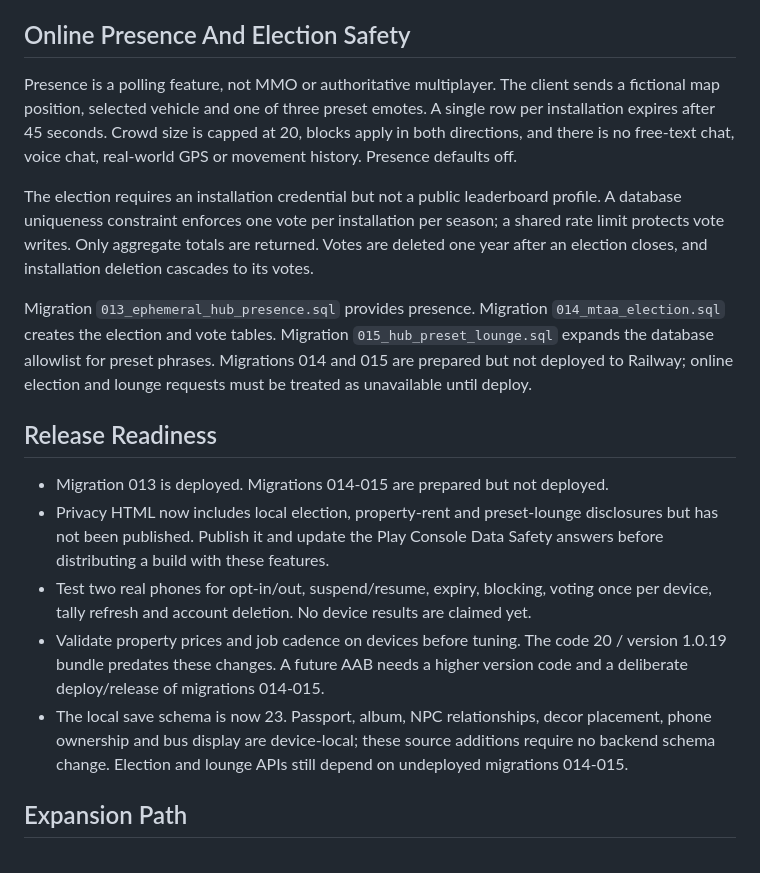
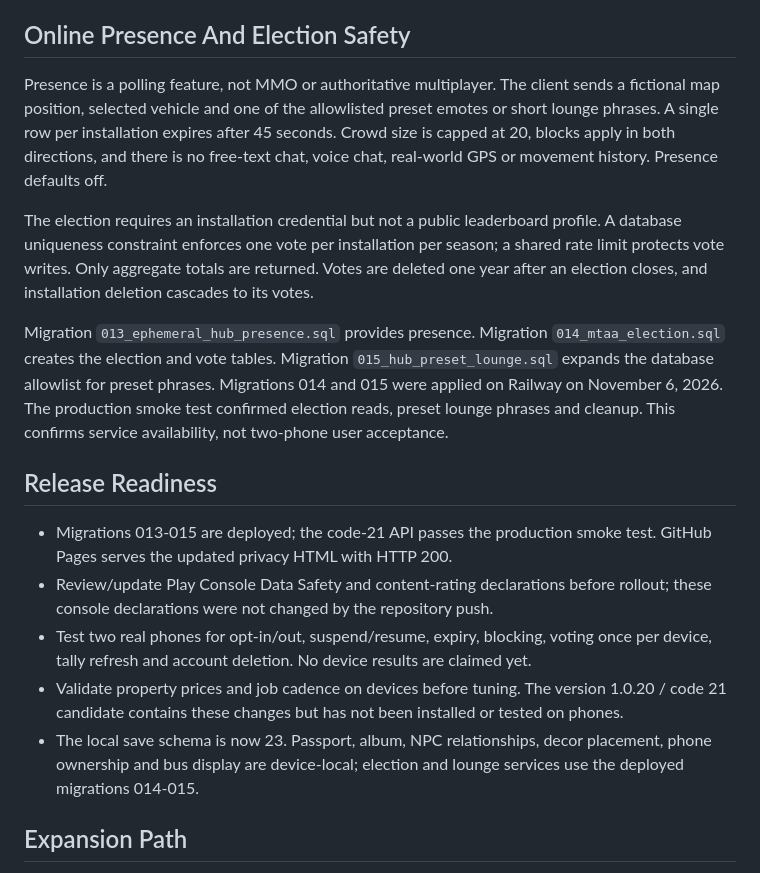
Before and after one commit to kadioko/Dala-Dala-Rush, a Markdown page: docs/WORLD_HUB.md, the part around the change. Rendered like a GitHub page.

```diff
--- a/docs/WORLD_HUB.md
+++ b/docs/WORLD_HUB.md
@@ -91,7 +91,8 @@ claimed until the A21s and a second phone complete the QA worksheet.
 ## Online Presence And Election Safety
 
 Presence is a polling feature, not MMO or authoritative multiplayer. The client
-sends a fictional map position, selected vehicle and one of three preset emotes.
+sends a fictional map position, selected vehicle and one of the allowlisted
+preset emotes or short lounge phrases.
 A single row per installation expires after 45 seconds. Crowd size is capped at
 20, blocks apply in both directions, and there is no free-text chat, voice chat,
 real-world GPS or movement history. Presence defaults off.
@@ -105,25 +106,25 @@ deletion cascades to its votes.
 Migration `013_ephemeral_hub_presence.sql` provides presence. Migration
 `014_mtaa_election.sql` creates the election and vote tables. Migration
 `015_hub_preset_lounge.sql` expands the database allowlist for preset phrases.
-Migrations 014 and 015 are prepared but not deployed to Railway; online election
-and lounge requests must be treated as unavailable until deploy.
+Migrations 014 and 015 were applied on Railway on November 6, 2026. The
+production smoke test confirmed election reads, preset lounge phrases and
+cleanup. This confirms service availability, not two-phone user acceptance.
 
 ## Release Readiness
 
-- Migration 013 is deployed. Migrations 014-015 are prepared but not deployed.
-- Privacy HTML now includes local election, property-rent and preset-lounge
-  disclosures but has not been published. Publish it and update the Play
-  Console Data Safety answers before distributing a build with these features.
+- Migrations 013-015 are deployed; the code-21 API passes the production smoke
+  test. GitHub Pages serves the updated privacy HTML with HTTP 200.
+- Review/update Play Console Data Safety and content-rating declarations before
+  rollout; these console declarations were not changed by the repository push.
 - Test two real phones for opt-in/out, suspend/resume, expiry, blocking, voting
   once per device, tally refresh and account deletion. No device results are
   claimed yet.
-- Validate property prices and job cadence on devices before tuning. The code
-  20 / version 1.0.19 bundle predates these changes. A future AAB needs a higher
-  version code and a deliberate deploy/release of migrations 014-015.
+- Validate property prices and job cadence on devices before tuning. The
+  version 1.0.20 / code 21 candidate contains these changes but has not been
+  installed or tested on phones.
 - The local save schema is now 23. Passport, album, NPC relationships, decor
-  placement, phone ownership and bus display are device-local; these source
-  additions require no backend schema change. Election and lounge APIs still
-  depend on undeployed migrations 014-015.
+  placement, phone ownership and bus display are device-local; election and
+  lounge services use the deployed migrations 014-015.
 
 ## Expansion Path
 
```
Also changed, not shown: docs/PRIVACY_POLICY_DRAFT.md (+4 -4 lines), docs/RAILWAY_BACKEND.md (+11 -10 lines).
